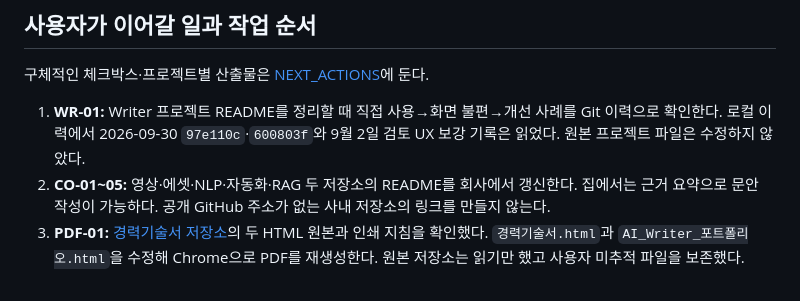
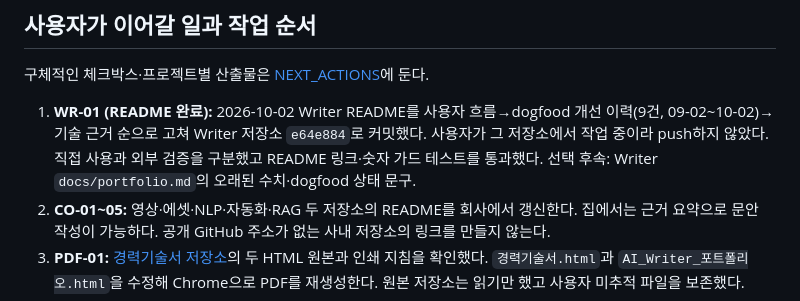
Before and after one commit to entangelk/entangelk, a Markdown page: docs/portfolio/HANDOFF.md, the part around the change. GitHub-like rendering.

Commit message:
docs: record Writer README dogfood rewrite in portfolio handoff
Co-Authored-By: Claude Opus 5.5 (1M context) <noreply@anthropic.com>

```diff
--- a/docs/portfolio/HANDOFF.md
+++ b/docs/portfolio/HANDOFF.md
@@ -41,7 +41,7 @@
 
 구체적인 체크박스·프로젝트별 산출물은 [NEXT_ACTIONS](https://github.com/entangelk/entangelk/blob/main/docs/portfolio/NEXT_ACTIONS.md)에 둔다.
 
-1. **WR-01:** Writer 프로젝트 README를 정리할 때 직접 사용→화면 불편→개선 사례를 Git 이력으로 확인한다. 로컬 이력에서 2026-09-30 `97e110c`·`600803f`와 9월 2일 검토 UX 보강 기록은 읽었다. 원본 프로젝트 파일은 수정하지 않았다.
+1. **WR-01 (README 완료):** 2026-10-02 Writer README를 사용자 흐름→dogfood 개선 이력(9건, 09-02~10-02)→기술 근거 순으로 고쳐 Writer 저장소 `e64e884`로 커밋했다. 사용자가 그 저장소에서 작업 중이라 push하지 않았다. 직접 사용과 외부 검증을 구분했고 README 링크·숫자 가드 테스트를 통과했다. 선택 후속: Writer `docs/portfolio.md`의 오래된 수치·dogfood 상태 문구.
 2. **CO-01~05:** 영상·에셋·NLP·자동화·RAG 두 저장소의 README를 회사에서 갱신한다. 집에서는 근거 요약으로 문안 작성이 가능하다. 공개 GitHub 주소가 없는 사내 저장소의 링크를 만들지 않는다.
 3. **PDF-01:** [경력기술서 저장소](https://github.com/entangelk/job_activate)의 두 HTML 원본과 인쇄 지침을 확인했다. `경력기술서.html`과 `AI_Writer_포트폴리오.html`을 수정해 Chrome으로 PDF를 재생성한다. 원본 저장소는 읽기만 했고 사용자 미추적 파일을 보존했다.
 4. **CV-01:** 검증한 PDF를 포트폴리오에 반영하고 포트폴리오·경력기술서의 기여도·상태·성과·링크를 대조한다. 경력기술서 저장소의 후속 업데이트는 사용자가 이미 요청했다.
```
Also changed, not shown: docs/portfolio/NEXT_ACTIONS.md (+2 -2 lines).
